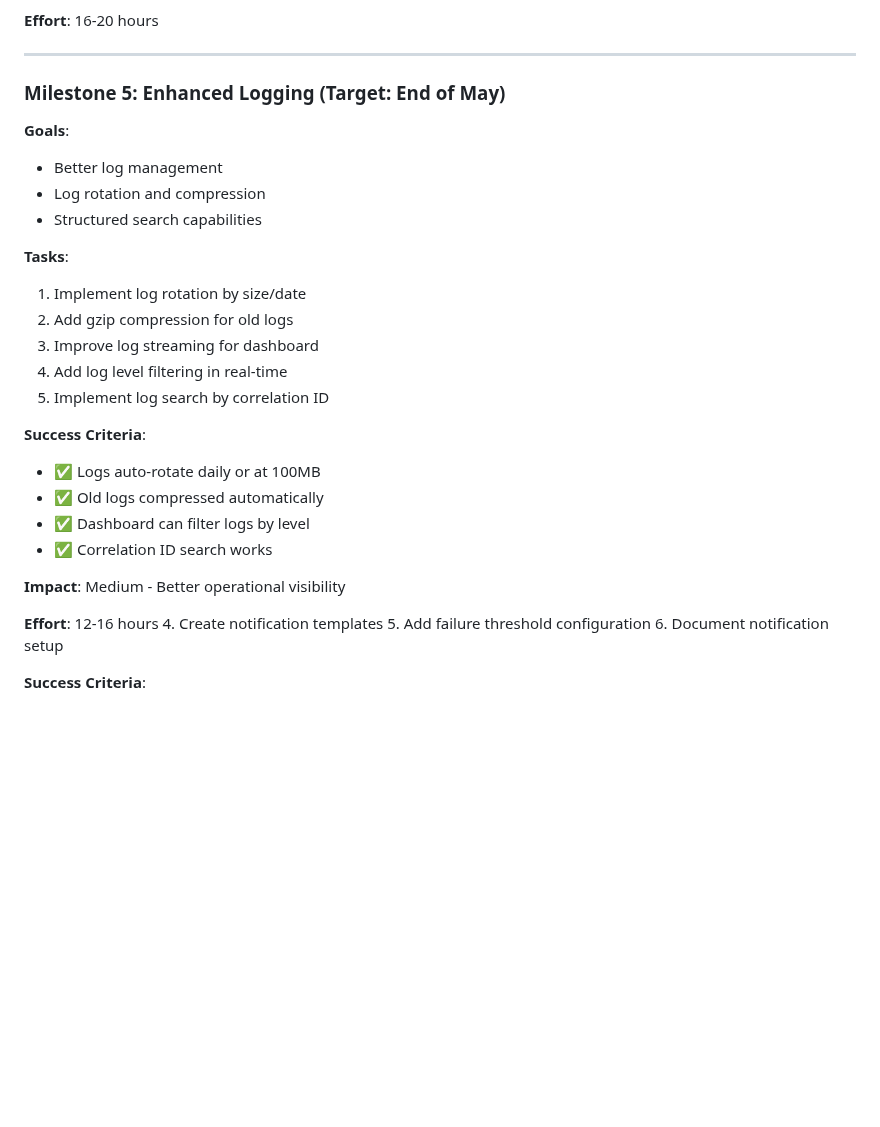
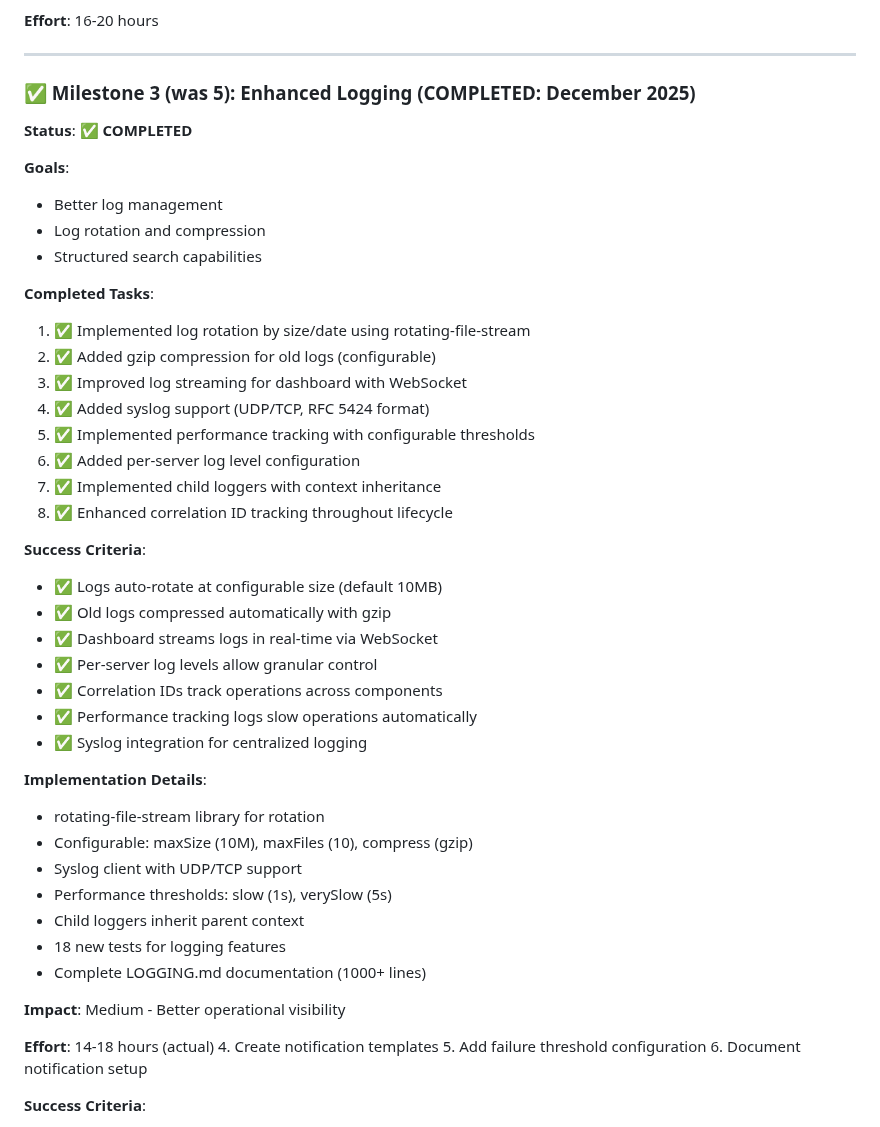
Before and after one commit to agigante80/Actual-sync, a Markdown page: docs/ROADMAP.md, the part around one of its changes. Rendered like a GitHub page; blank space fills up the shorter version.

```diff
--- a/docs/ROADMAP.md
+++ b/docs/ROADMAP.md
@@ -176,29 +202,46 @@ This roadmap covers planned work from Q1 2026 through Q4 2026, with a long-term
 
 ---
 
-### Milestone 5: Enhanced Logging (Target: End of May)
+### ✅ Milestone 3 (was 5): Enhanced Logging (COMPLETED: December 2025)
+
+**Status**: ✅ **COMPLETED**
 
 **Goals**:
 - Better log management
 - Log rotation and compression
 - Structured search capabilities
 
-**Tasks**:
-1. Implement log rotation by size/date
-2. Add gzip compression for old logs
-3. Improve log streaming for dashboard
-4. Add log level filtering in real-time
-5. Implement log search by correlation ID
+**Completed Tasks**:
+1. ✅ Implemented log rotation by size/date using rotating-file-stream
+2. ✅ Added gzip compression for old logs (configurable)
+3. ✅ Improved log streaming for dashboard with WebSocket
+4. ✅ Added syslog support (UDP/TCP, RFC 5424 format)
+5. ✅ Implemented performance tracking with configurable thresholds
+6. ✅ Added per-server log level configuration
+7. ✅ Implemented child loggers with context inheritance
+8. ✅ Enhanced correlation ID tracking throughout lifecycle
 
 **Success Criteria**:
-- ✅ Logs auto-rotate daily or at 100MB
-- ✅ Old logs compressed automatically
-- ✅ Dashboard can filter logs by level
-- ✅ Correlation ID search works
+- ✅ Logs auto-rotate at configurable size (default 10MB)
+- ✅ Old logs compressed automatically with gzip
+- ✅ Dashboard streams logs in real-time via WebSocket
+- ✅ Per-server log levels allow granular control
+- ✅ Correlation IDs track operations across components
+- ✅ Performance tracking logs slow operations automatically
+- ✅ Syslog integration for centralized logging
+
+**Implementation Details**:
+- rotating-file-stream library for rotation
+- Configurable: maxSize (10M), maxFiles (10), compress (gzip)
+- Syslog client with UDP/TCP support
+- Performance thresholds: slow (1s), verySlow (5s)
+- Child loggers inherit parent context
+- 18 new tests for logging features
+- Complete LOGGING.md documentation (1000+ lines)
 
 **Impact**: Medium - Better operational visibility
 
-**Effort**: 12-16 hours
+**Effort**: 14-18 hours (actual)
 4. Create notification templates
 5. Add failure threshold configuration
 6. Document notification setup
```
Also changed, not shown: other parts of docs/ROADMAP.md (+46 -20 lines).
